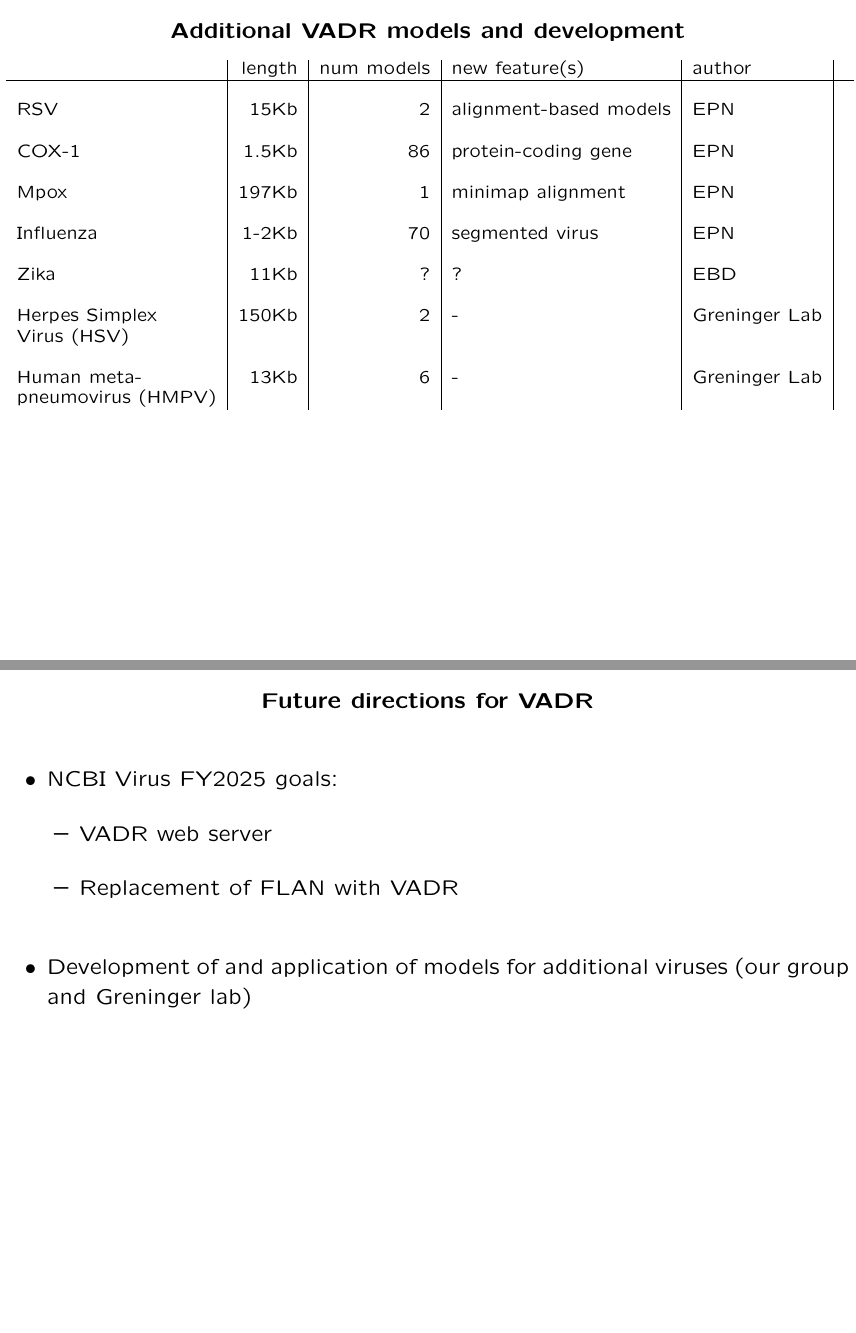
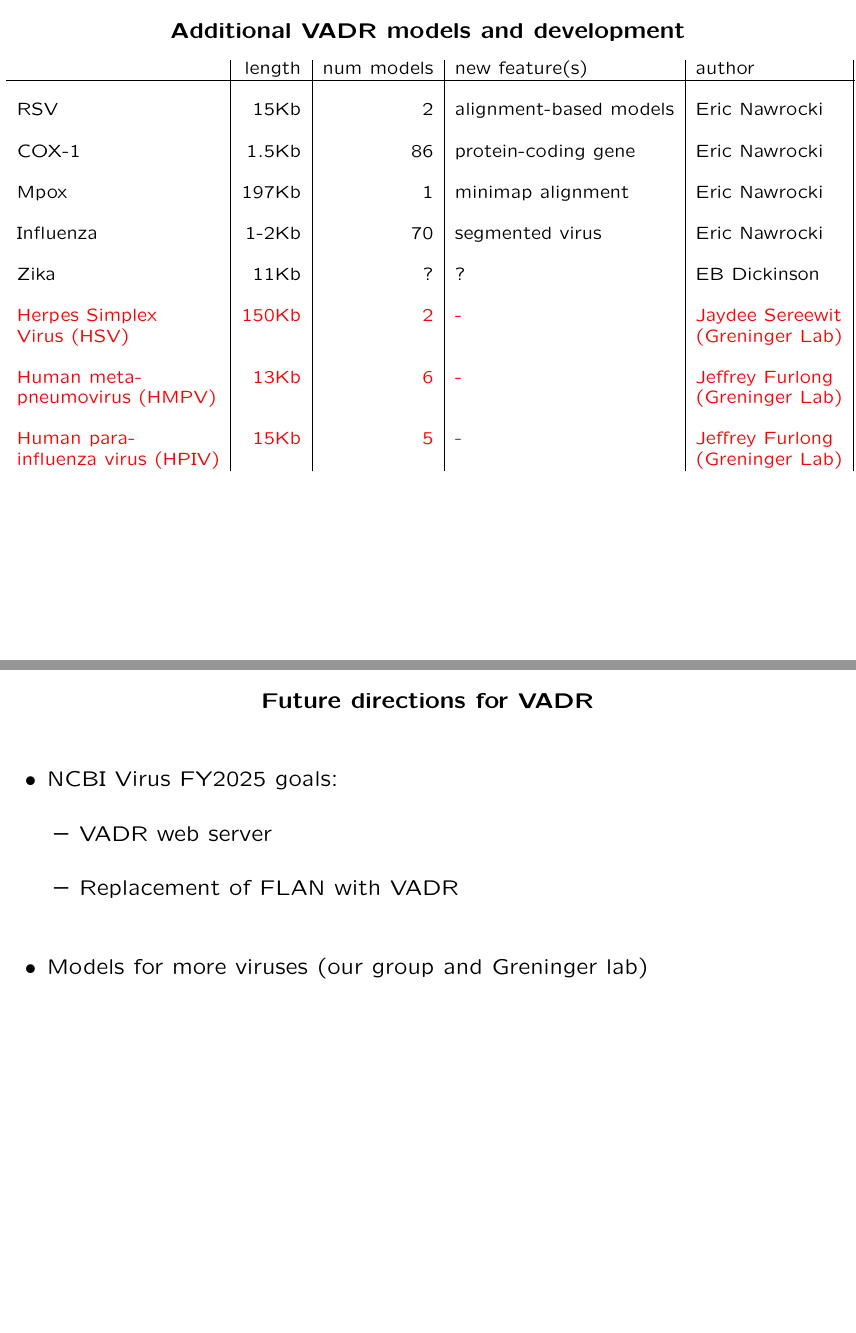
Before and after one commit to nawrockie/talk_ss2_conversion, LaTeX slides (talk-ss2.tex): pages 31 and 32 of 75, joined at a grey line. Compiled offline with pdfLaTeX.

Commit message:
Minor changes

```diff
--- a/talk-ss2.tex
+++ b/talk-ss2.tex
@@ -672,21 +671,24 @@
 \begin{tabular}{l|r|r|l|l|l}
  & length & num models & new feature(s) & author\\ \hline
  & & & & & \\
-RSV & 15Kb & 2 & alignment-based models & EPN \\
+RSV & 15Kb & 2 & alignment-based models & Eric Nawrocki \\
  & & & & & \\
-COX-1 & 1.5Kb & 86 & protein-coding gene & EPN \\
+COX-1 & 1.5Kb & 86 & protein-coding gene & Eric Nawrocki \\
  & & & & & \\
-Mpox & 197Kb & 1 & minimap alignment & EPN \\
+Mpox & 197Kb & 1 & minimap alignment & Eric Nawrocki \\
  & & & & & \\
-Influenza & 1-2Kb & 70 & segmented virus & EPN \\
+Influenza & 1-2Kb & 70 & segmented virus & Eric Nawrocki \\
  & & & & & \\
-Zika      & 11Kb & ? & ? & EBD \\
+Zika      & 11Kb & ? & ? & EB Dickinson \\
  & & & & & \\
-Herpes Simplex & 150Kb & 2 & - & Greninger Lab \\
-Virus (HSV) &  &  &  & \\
+\textcolor{red}{Herpes Simplex} & \textcolor{red}{150Kb} & \textcolor{red}{2} & \textcolor{red}{-} & \textcolor{red}{Jaydee Sereewit} \\
+\textcolor{red}{Virus (HSV)} &  &  & & \textcolor{red}{(Greninger Lab)} \\
  & & & & & \\
-Human meta- & 13Kb & 6 & - & Greninger Lab \\
-pneumovirus (HMPV) &  &  &  &  \\
+\textcolor{red}{Human meta-} & \textcolor{red}{13Kb} & \textcolor{red}{6} & \textcolor{red}{-} & \textcolor{red}{Jeffrey Furlong} \\
+\textcolor{red}{pneumovirus (HMPV)} &  &  & & \textcolor{red}{(Greninger Lab)} \\
+ & & & & & \\
+\textcolor{red}{Human para-} & \textcolor{red}{15Kb} & \textcolor{red}{5} & \textcolor{red}{-} & \textcolor{red}{Jeffrey Furlong} \\
+\textcolor{red}{influenza virus (HPIV)} &  &  &  & \textcolor{red}{(Greninger Lab)} \\
 \end{tabular}
 
 \end{center}
@@ -705,8 +707,7 @@
     \item Replacement of FLAN with VADR
     \end{itemize}
 
-  \item Development of and application of models for additional
-    viruses (our group and Greninger lab)
+  \item Models for more viruses (our group and Greninger lab)
 %  \item Alignment-based models
 %  \item RNA structure annotation in Flaviviruses (already exists for Dengue)
   \end{itemize}
```
Also changed, not shown: talk-ss2.tex (25 more changed lines), 1 other file.
